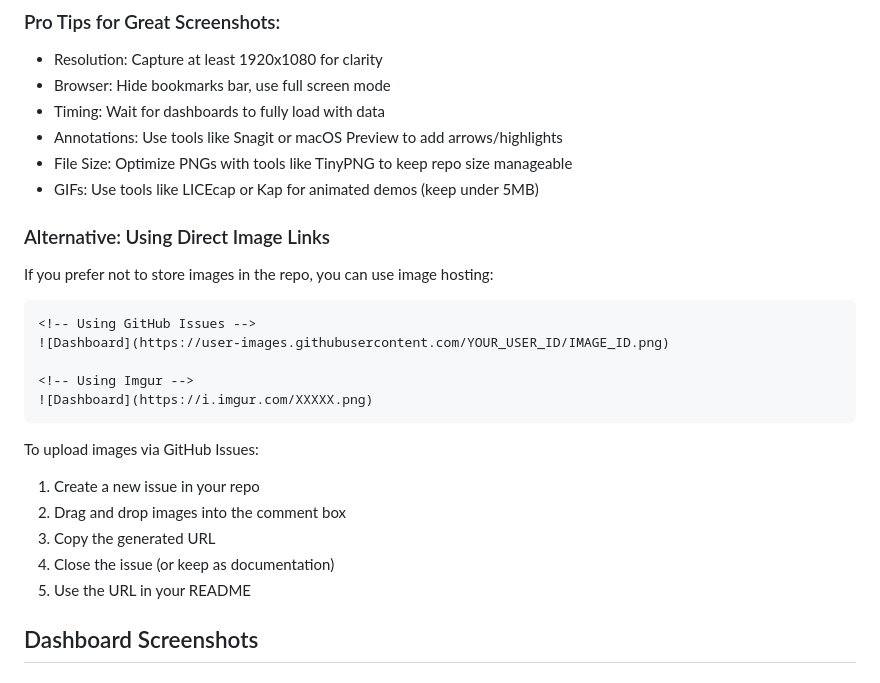
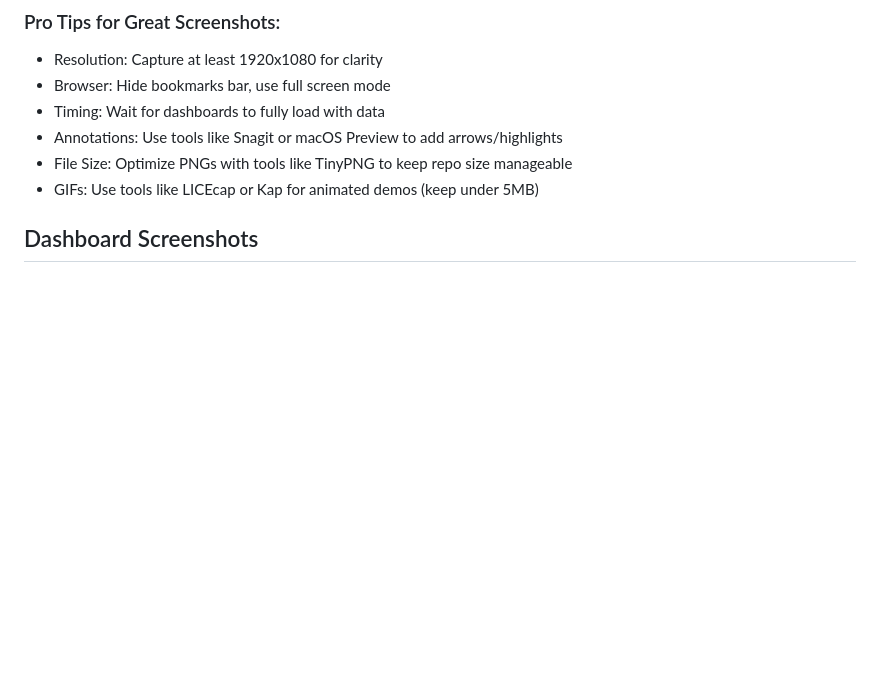
Before and after one commit to dekema9924/Otel-demo-captsone, a Markdown page: README.md, the part around one of its changes. Rendered like a GitHub page; blank space fills up the shorter version.

Commit message:
Update image hosting instructions in README
Removed alternative image hosting instructions and replaced local image links with direct URLs.

````diff
--- a/README.md
+++ b/README.md
@@ -247,24 +247,7 @@ After pushing, check your GitHub repository to ensure images render correctly.
 - File Size: Optimize PNGs with tools like TinyPNG to keep repo size manageable
 - GIFs: Use tools like LICEcap or Kap for animated demos (keep under 5MB)
 
-### Alternative: Using Direct Image Links
 
-If you prefer not to store images in the repo, you can use image hosting:
-
-```markdown
-<!-- Using GitHub Issues -->
-![Dashboard](https://user-images.githubusercontent.com/YOUR_USER_ID/IMAGE_ID.png)
-
-<!-- Using Imgur -->
-![Dashboard](https://i.imgur.com/XXXXX.png)
-```
-
-To upload images via GitHub Issues:
-1. Create a new issue in your repo
-2. Drag and drop images into the comment box
-3. Copy the generated URL
-4. Close the issue (or keep as documentation)
-5. Use the URL in your README
 
 ## Dashboard Screenshots
 
````
Also changed, not shown: other parts of README.md (+5 -5 lines).
